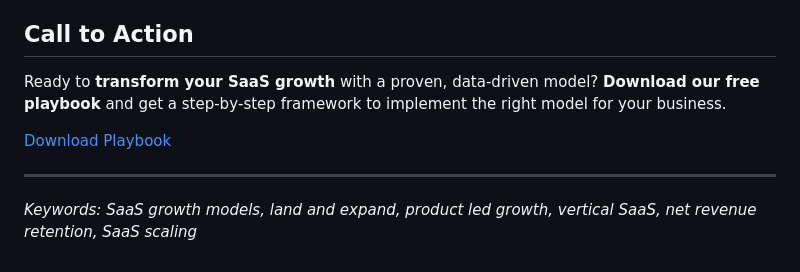
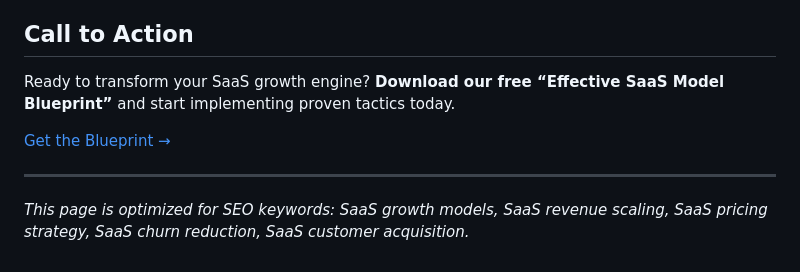
Before and after one commit to imadethiscompany/letsmakeourworld, a Markdown page: blog/saas-leaders-effective-models.md, the part around one of its changes. Drawn GitHub-style.

```diff
--- a/blog/saas-leaders-effective-models.md
+++ b/blog/saas-leaders-effective-models.md
@@ -47,8 +58,9 @@ In the hyper‑competitive world of SaaS, **growth isn’t a luck‑based sprint
 
 ## Call to Action
-Ready to **transform your SaaS growth** with a proven, data‑driven model? **Download our free playbook** and get a step‑by‑step framework to implement the right model for your business.
+Ready to transform your SaaS growth engine? **Download our free “Effective SaaS Model Blueprint”** and start implementing proven tactics today.
 
-[Download Playbook](/download/saas-growth-playbook.pdf)
+[Get the Blueprint →](https://example.com/saas-model-blueprint)
 
 ---
-*Keywords: SaaS growth models, land and expand, product led growth, vertical SaaS, net revenue retention, SaaS scaling*
+
+*This page is optimized for SEO keywords: SaaS growth models, SaaS revenue scaling, SaaS pricing strategy, SaaS churn reduction, SaaS customer acquisition.*
```
Also changed, not shown: other parts of blog/saas-leaders-effective-models.md (+49 -38 lines).
